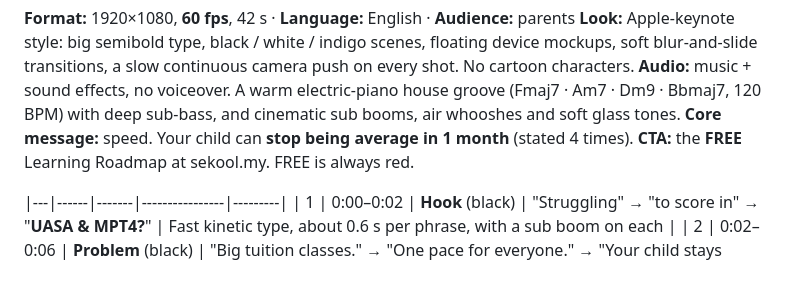
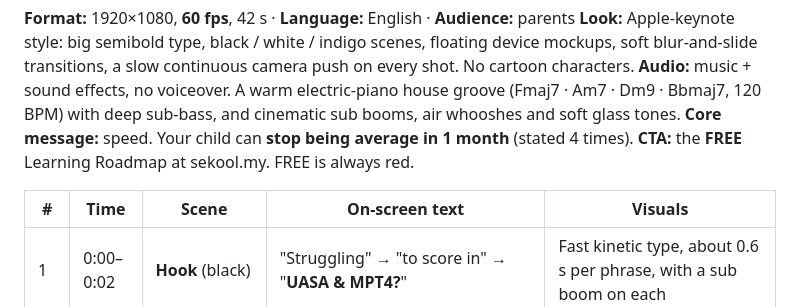
Before and after one commit to alifsekool/content, a Markdown page: sekool-explainer/STORYBOARD.md, the part around the change. Rendered like a GitHub page; blank space fills up the shorter version.

Commit message:
Restore storyboard table header
Co-Authored-By: Claude Opus 5.5 <noreply@anthropic.com>
Claude-Session: https://claude.ai/code/session_01UXsEKukS5c8kVgc6ge1WhS

```diff
--- a/sekool-explainer/STORYBOARD.md
+++ b/sekool-explainer/STORYBOARD.md
@@ -6,6 +6,7 @@
 **Core message:** speed. Your child can **stop being average in 1 month** (stated 4 times).
 **CTA:** the **FREE** Learning Roadmap at sekool.my. FREE is always red.
 
+| # | Time | Scene | On-screen text | Visuals |
 |---|------|-------|----------------|---------|
 | 1 | 0:00–0:02 | **Hook** (black) | "Struggling" → "to score in" → "**UASA & MPT4?**" | Fast kinetic type, about 0.6 s per phrase, with a sub boom on each |
 | 2 | 0:02–0:06 | **Problem** (black) | "Big tuition classes." → "One pace for everyone." → "Your child stays *average.*" | A dot matrix where one dot glows, then the camera dives into it (riser into the drop) |
```
